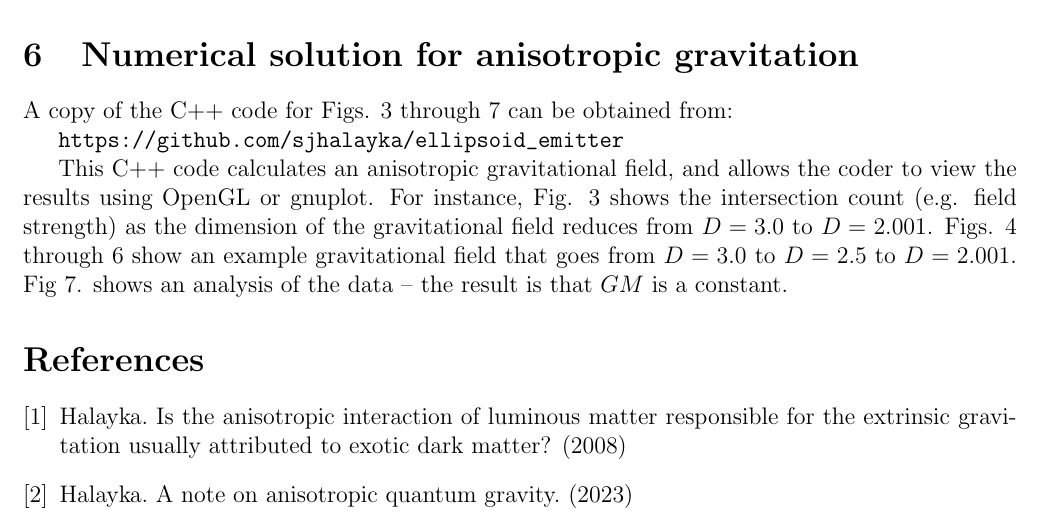
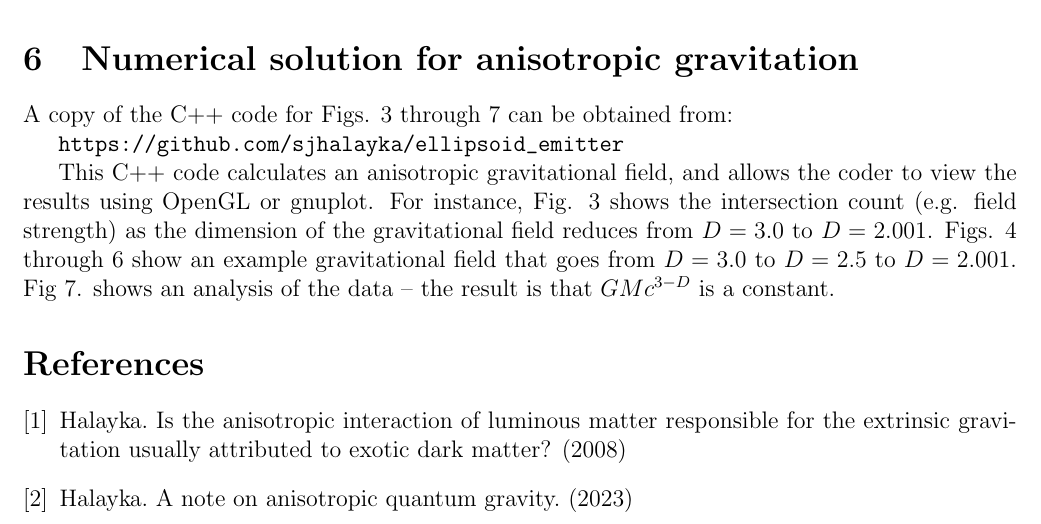
Before and after one commit to sjhalayka/papers, a LaTeX paper (bezier_escape.tex): part of page 3 of 10 before the commit and part of page 3 of 7 after it, cut so that both start at the same text. Compiled offline with pdfLaTeX.

Commit message:
Add files via upload

```diff
--- a/bezier_escape.tex
+++ b/bezier_escape.tex
@@ -189,7 +189,7 @@ A copy of the C++ code for Figs. 3 through 7 can be obtained from:
 This C++ code calculates an anisotropic gravitational field, and allows the coder to view the results using OpenGL or gnuplot.
 For instance, Fig. 3 shows the intersection count (e.g. field strength) as the dimension of the gravitational field reduces from $D = 3.0$ to $D = 2.001$.
 Figs. 4 through 6 show an example gravitational field that goes from $D = 3.0$ to $D = 2.5$ to $D = 2.001$.
-Fig 7. shows an analysis of the data -- the result is that $GM$ is a constant.
+Fig 7. shows an analysis of the data -- the result is that $GM c^{3 - D}$ is a constant.
 
 
 
```
Also changed, not shown: 2.001_pow.png (added), 2.5.png (added), 2.5_pow.png (added), 2.png (added), 3.0_pow.png (added), 3.png (added), bezier_escape.pdf, code.png (added), dimension_graph.png (added), transition.png (added).
